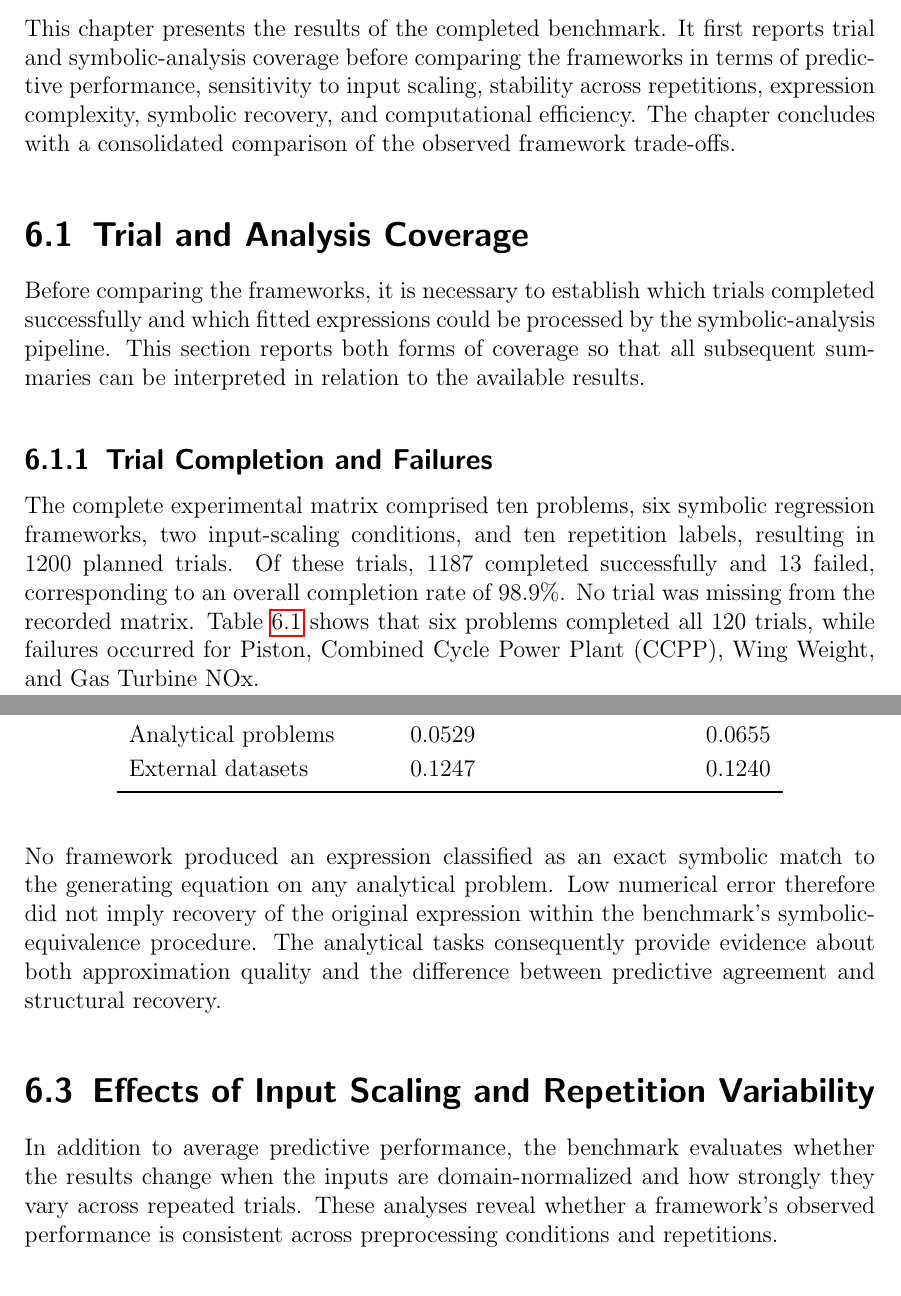
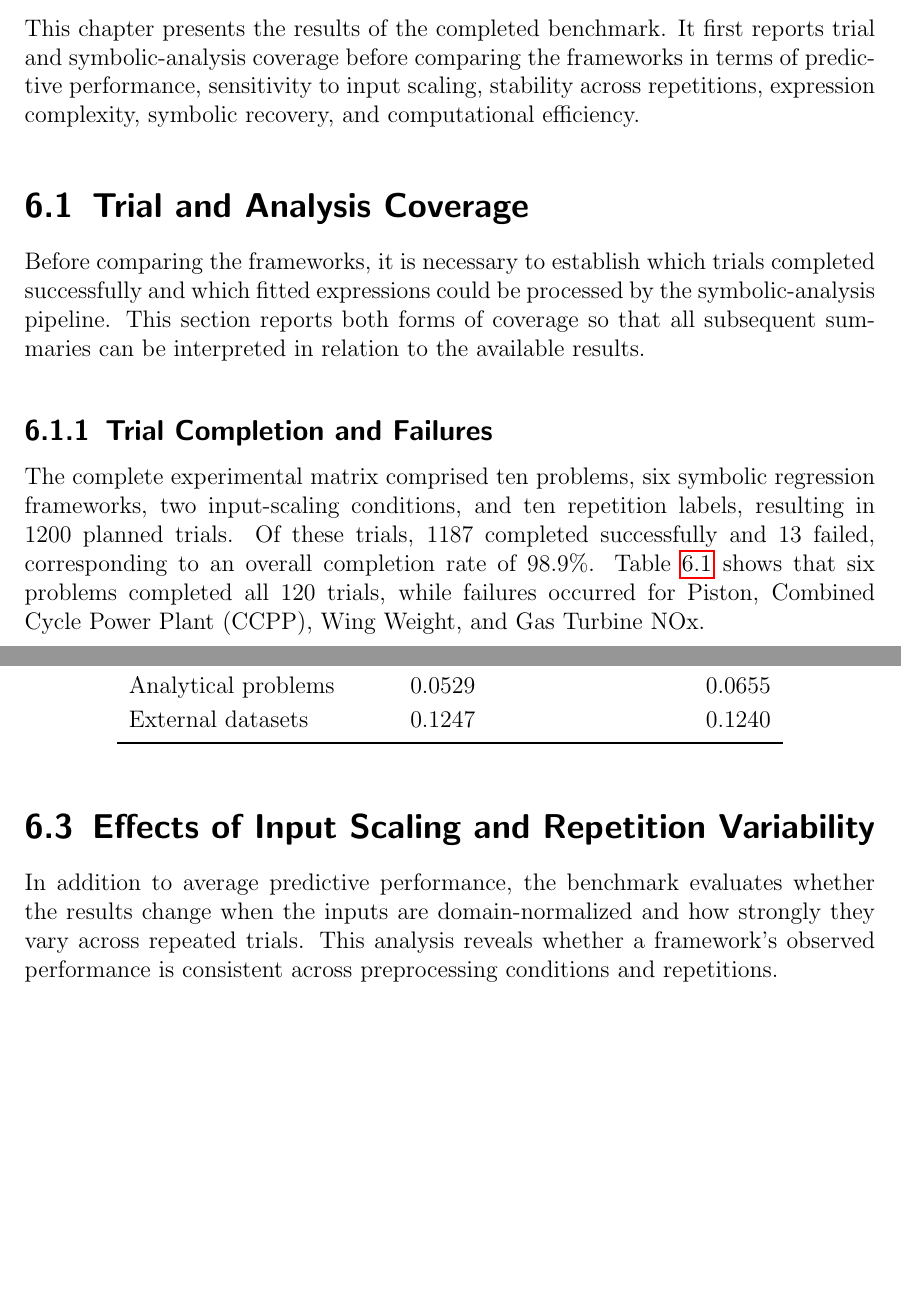
Before and after one commit to AlbTobias/SurrogateModel_SRBench, a LaTeX thesis (thesis/bachelor_thesis_overleaf/bachelor.tex): two parts of pages 36 and 41 of 53, joined at a grey line, cut so that both start at the same text, the shorter picture padded with empty space. Compiled offline with pdfLaTeX.

Commit message:
update results chapter

```diff
--- a/thesis/bachelor_thesis_overleaf/bachelor.tex
+++ b/thesis/bachelor_thesis_overleaf/bachelor.tex
@@ -661,7 +661,7 @@ Framework-independent structural measures are computed before and after simplifi
 
 \chapter{Results}
 
-This chapter presents the results of the completed benchmark. It first reports trial and symbolic-analysis coverage before comparing the frameworks in terms of predictive performance, sensitivity to input scaling, stability across repetitions, expression complexity, symbolic recovery, and computational efficiency. The chapter concludes with a consolidated comparison of the observed framework trade-offs.
+This chapter presents the results of the completed benchmark. It first reports trial and symbolic-analysis coverage before comparing the frameworks in terms of predictive performance, sensitivity to input scaling, stability across repetitions, expression complexity, symbolic recovery, and computational efficiency.
 
 \section{Trial and Analysis Coverage}
 
@@ -669,7 +669,7 @@ Before comparing the frameworks, it is necessary to establish which trials compl
 
 \subsection{Trial Completion and Failures}
 
-The complete experimental matrix comprised ten problems, six symbolic regression frameworks, two input-scaling conditions, and ten repetition labels, resulting in 1200 planned trials. Of these trials, 1187 completed successfully and 13 failed, corresponding to an overall completion rate of 98.9\%. No trial was missing from the recorded matrix. Table~\ref{tab:results-trial-coverage} shows that six problems completed all 120 trials, while failures occurred for Piston, Combined Cycle Power Plant (CCPP), Wing Weight, and Gas Turbine NOx.
+The complete experimental matrix comprised ten problems, six symbolic regression frameworks, two input-scaling conditions, and ten repetition labels, resulting in 1200 planned trials. Of these trials, 1187 completed successfully and 13 failed, corresponding to an overall completion rate of 98.9\%. Table~\ref{tab:results-trial-coverage} shows that six problems completed all 120 trials, while failures occurred for Piston, Combined Cycle Power Plant (CCPP), Wing Weight, and Gas Turbine NOx.
 
 \begin{table}[H]
     \centering
@@ -820,11 +820,9 @@ The four analytical problems and six external datasets serve different evaluatio
     \end{tabular}
 \end{table}
 
-No framework produced an expression classified as an exact symbolic match to the generating equation on any analytical problem. Low numerical error therefore did not imply recovery of the original expression within the benchmark's symbolic-equivalence procedure. The analytical tasks consequently provide evidence about both approximation quality and the difference between predictive agreement and structural recovery.
-
 \section{Effects of Input Scaling and Repetition Variability}
 
-In addition to average predictive performance, the benchmark evaluates whether the results change when the inputs are domain-normalized and how strongly they vary across repeated trials. These analyses reveal whether a framework's observed performance is consistent across preprocessing conditions and repetitions.
+In addition to average predictive performance, the benchmark evaluates whether the results change when the inputs are domain-normalized and how strongly they vary across repeated trials. This analysis reveals whether a framework's observed performance is consistent across preprocessing conditions and repetitions.
 
 \subsection{Effect of Domain Normalization}
 
```
Also changed, not shown: thesis/bachelor_thesis_overleaf/bachelor.bbl, thesis/bachelor_thesis_overleaf/bachelor.pdf, thesis/bachelor_thesis_overleaf/bachelor.tex (6 more changed lines), 5 other files.
